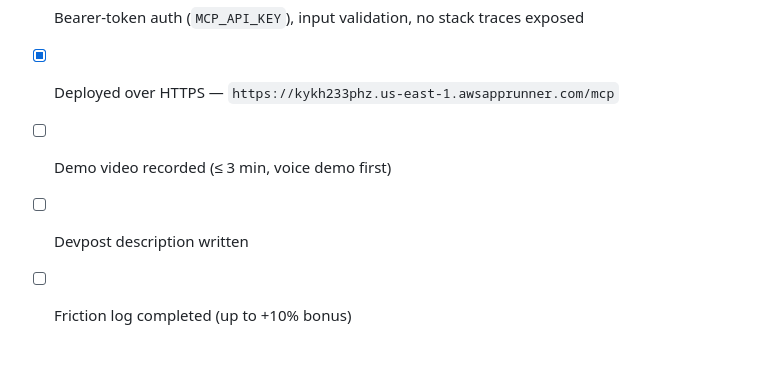
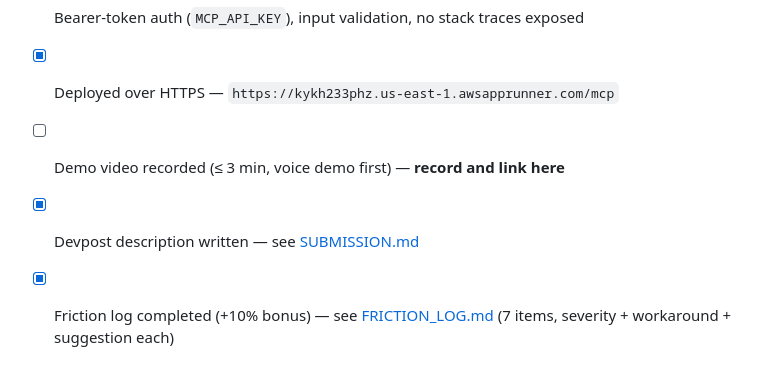
Before and after one commit to abhisuman2001/pantrypilot-alexa-mcp, a Markdown page: README.md, the part around the change. Rendered like a GitHub page.

```diff
--- a/README.md
+++ b/README.md
@@ -136,6 +136,6 @@ The MCP endpoint to register is: https://<your-domain>/mcp
 - [x] Bedrock called in `suggest_recipe` and `weekly_meal_plan` (with offline fallback)
 - [x] Bearer-token auth (`MCP_API_KEY`), input validation, no stack traces exposed
 - [x] Deployed over HTTPS — `https://kykh233phz.us-east-1.awsapprunner.com/mcp`
-- [ ] Demo video recorded (≤ 3 min, voice demo first)
-- [ ] Devpost description written
-- [ ] Friction log completed (up to +10% bonus)
+- [ ] Demo video recorded (≤ 3 min, voice demo first) — **record and link here**
+- [x] Devpost description written — see [SUBMISSION.md](SUBMISSION.md)
+- [x] Friction log completed (+10% bonus) — see [FRICTION_LOG.md](FRICTION_LOG.md) (7 items, severity + workaround + suggestion each)
```
Also changed, not shown: FRICTION_LOG.md (added, +113 -0 lines), SUBMISSION.md (added, +103 -0 lines).
